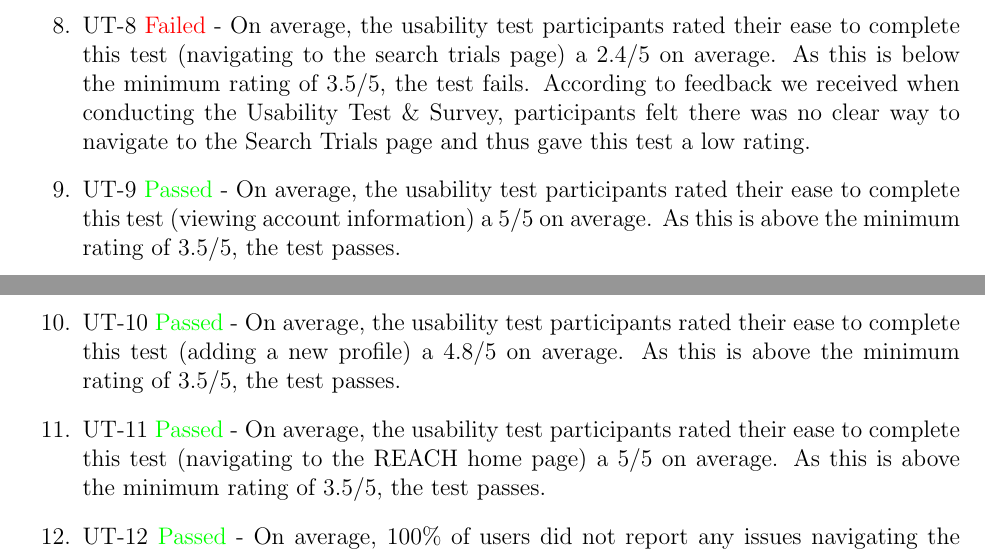
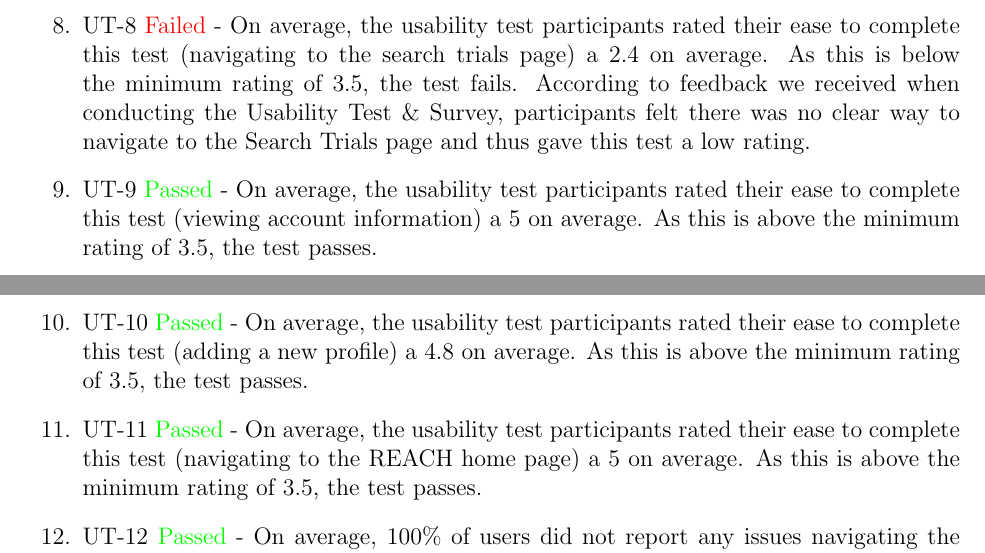
Before and after one commit to davimang/REACH, a LaTeX document (docs/VnVReport/VnVReport.tex): two parts of pages 7 and 8 of 13, joined at a grey line, cut so that both start at the same text. The pictures show the PDF file docs/VnVReport/VnVReport.pdf that the author committed with the source.

Commit message:
updated revision history, small edits

```diff
--- a/docs/VnVReport/VnVReport.tex
+++ b/docs/VnVReport/VnVReport.tex
@@ -189,10 +182,18 @@ The following tests were conducted as part of the usability test:
-  \item UT-9 \textcolor{green}{Passed} - On average, the usability test participants rated their ease to complete this test (viewing account information) a 5/5 on average. As this is above the minimum rating of 3.5/5, the test passes.
-  \item UT-10 \textcolor{green}{Passed} - On average, the usability test participants rated their ease to complete this test (adding a new profile) a 4.8/5 on average. As this is above the minimum rating of 3.5/5, the test passes.
-  \item UT-11 \textcolor{green}{Passed} - On average, the usability test participants rated their ease to complete this test (navigating to the REACH home page) a 5/5 on average. As this is above the minimum rating of 3.5/5, the test passes.
+  \item UT-1 \textcolor{green}{Passed} - On average, the usability test participants rated their ease to complete this test (navigating to the sign in page) a 4.6 on average. As this is above the minimum rating of 3.5, the test passes.
+  \item UT-2 \textcolor{green}{Passed} - On average, the usability test participants rated their ease to complete this test (navigating to the registration page) a 4.8 on average. As this is above the minimum rating of 3.5, the test passes.
+  \item UT-3 \textcolor{green}{Passed} - On average, the usability test participants rated their ease to complete this test (registering a new account) a 4.2 on average. As this is above the minimum rating of 3.5, the test passes.
+  \item UT-4 \textcolor{green}{Passed} - On average, the usability test participants rated their ease to complete this test (searching for clinical trials) a 3.6 on average. As this is above the minimum rating of 3.5, the test passes.
+  \item UT-5 \textcolor{green}{Passed} - On average, the usability test participants rated their ease to complete this test (viewing more details of a trial) a 3.6 on average. As this is above the minimum rating of 3.5, the test passes.
+  \item UT-6 \textcolor{green}{Passed} - On average, the usability test participants rated their ease to complete this test (bookmarking a trial) a 4.4 on average. As this is above the minimum rating of 3.5, the test passes.
+  \item UT-7 \textcolor{green}{Passed} - On average, the usability test participants rated their ease to complete this test (viewing bookmarked trials) a 3.8 on average. As this is above the minimum rating of 3.5, the test passes.
+  \item UT-8 \textcolor{red}{Failed} - On average, the usability test participants rated their ease to complete this test (navigating to the search trials page) a 2.4 on average. As this is below the minimum rating of 3.5, the test fails. According to feedback we received when conducting the Usability Test \& Survey, participants felt there was no clear way to navigate to the Search Trials page and thus gave this test a low rating.
+  \item UT-9 \textcolor{green}{Passed} - On average, the usability test participants rated their ease to complete this test (viewing account information) a 5 on average. As this is above the minimum rating of 3.5, the test passes.
+  \item UT-10 \textcolor{green}{Passed} - On average, the usability test participants rated their ease to complete this test (adding a new profile) a 4.8 on average. As this is above the minimum rating of 3.5, the test passes.
+  \item UT-11 \textcolor{green}{Passed} - On average, the usability test participants rated their ease to complete this test (navigating to the REACH home page) a 5 on average. As this is above the minimum rating of 3.5, the test passes.
   \item UT-12 \textcolor{green}{Passed} - On average, 100\% of users did not report any issues navigating the interface after changing their preferred language. As this is above the minimum 95\% of users, the test passes.
 \end{enumerate}
 
-The following graph summarizes and displays the results of the usability test (visualizing the passed/failed tests UT-1 to UT-11):
+\noindent The following graph summarizes and displays the results of the usability test (visualizing the passed/failed tests UT-1 to UT-11):
 
 \begin{figure}[H]
   \centering
```
Also changed, not shown: docs/VnVReport/VnVReport.pdf, docs/VnVReport/VnVReport.tex (9 more changed lines).
